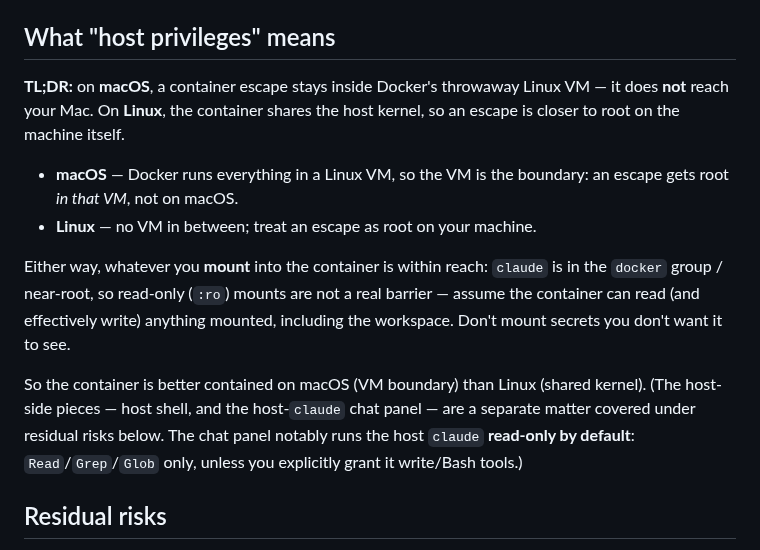
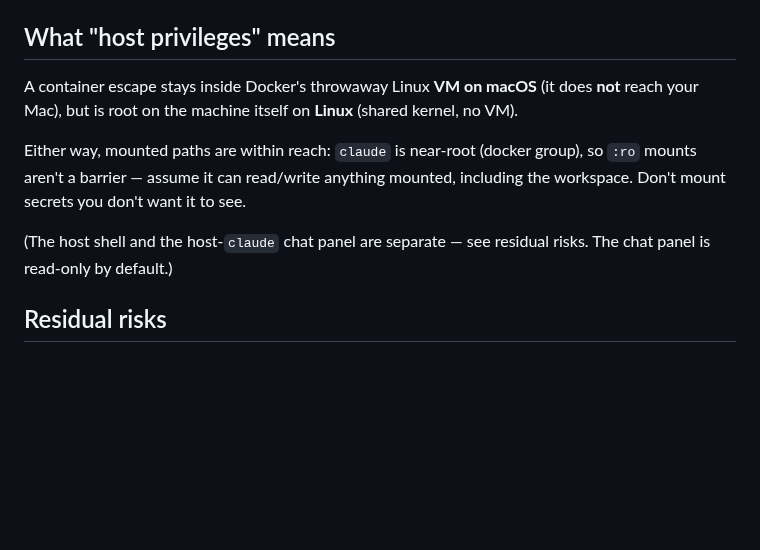
Before and after one commit to scoutapp/corral, a Markdown page: docs/security.md, the part around the change. GitHub-like rendering; blank space fills up the shorter version.

Commit message:
docs(security): collapse the privilege section for brevity
Merge the TL;DR + redundant per-OS bullets into two tight sentences; trim the
mount note and the host-side parenthetical. 20 lines -> 9, same substance.

Co-Authored-By: Claude Opus 4.8 (1M context) <noreply@anthropic.com>

```diff
--- a/docs/security.md
+++ b/docs/security.md
@@ -20,24 +20,16 @@ Here's what that boundary does and doesn't cover.
 
 ## What "host privileges" means
 
-**TL;DR:** on **macOS**, a container escape stays inside Docker's throwaway Linux
-VM — it does **not** reach your Mac. On **Linux**, the container shares the host
-kernel, so an escape is closer to root on the machine itself.
+A container escape stays inside Docker's throwaway Linux **VM on macOS** (it does
+**not** reach your Mac), but is root on the machine itself on **Linux** (shared
+kernel, no VM).
 
-- **macOS** — Docker runs everything in a Linux VM, so the VM is the boundary: an
-  escape gets root *in that VM*, not on macOS.
-- **Linux** — no VM in between; treat an escape as root on your machine.
-
-Either way, whatever you **mount** into the container is within reach: `claude` is
-in the `docker` group / near-root, so read-only (`:ro`) mounts are not a real
-barrier — assume the container can read (and effectively write) anything mounted,
+Either way, mounted paths are within reach: `claude` is near-root (docker group),
+so `:ro` mounts aren't a barrier — assume it can read/write anything mounted,
 including the workspace. Don't mount secrets you don't want it to see.
 
-So the container is better contained on macOS (VM boundary) than Linux (shared
-kernel). (The host-side pieces — host shell, and the host-`claude` chat panel —
-are a separate matter covered under residual risks below. The chat panel notably
-runs the host `claude` **read-only by default**: `Read`/`Grep`/`Glob` only, unless
-you explicitly grant it write/Bash tools.)
+(The host shell and the host-`claude` chat panel are separate — see residual
+risks. The chat panel is read-only by default.)
 
 ## Residual risks
 
```
